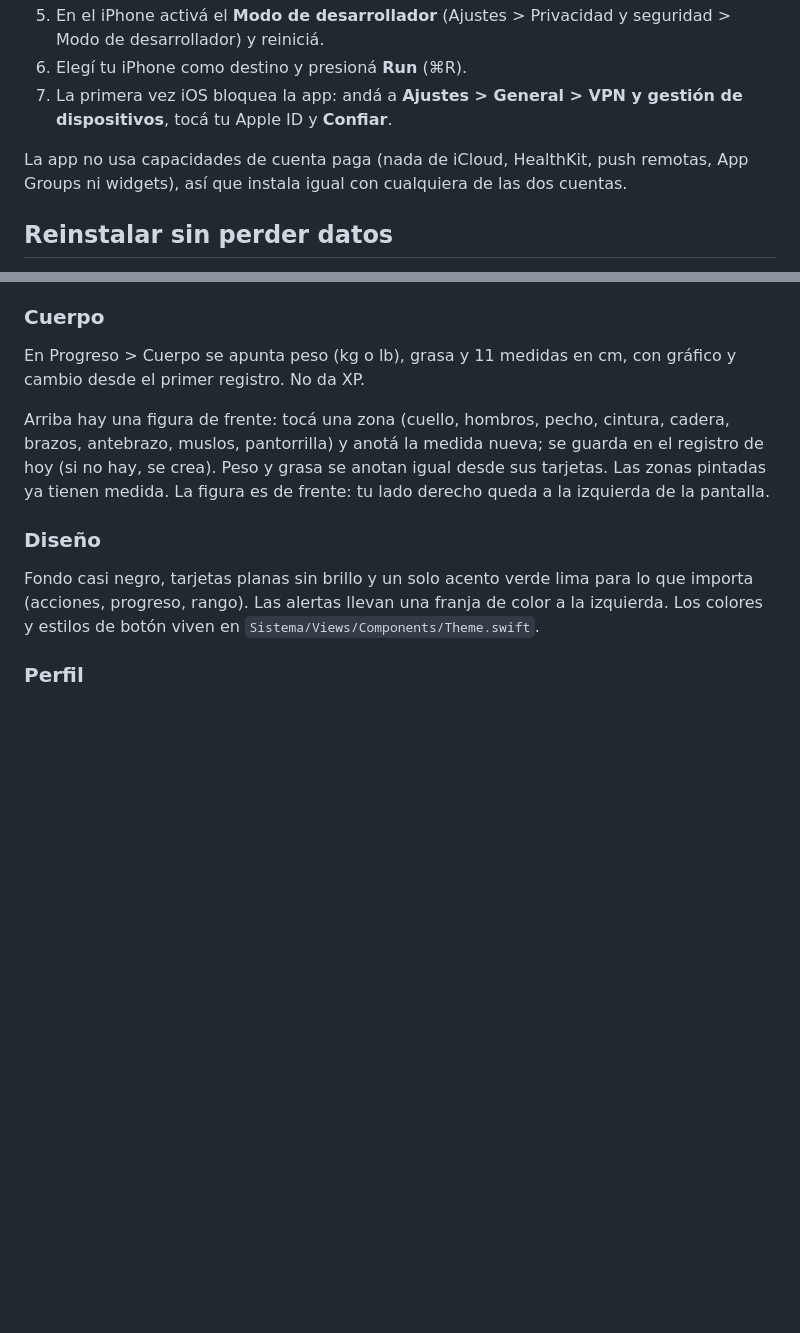
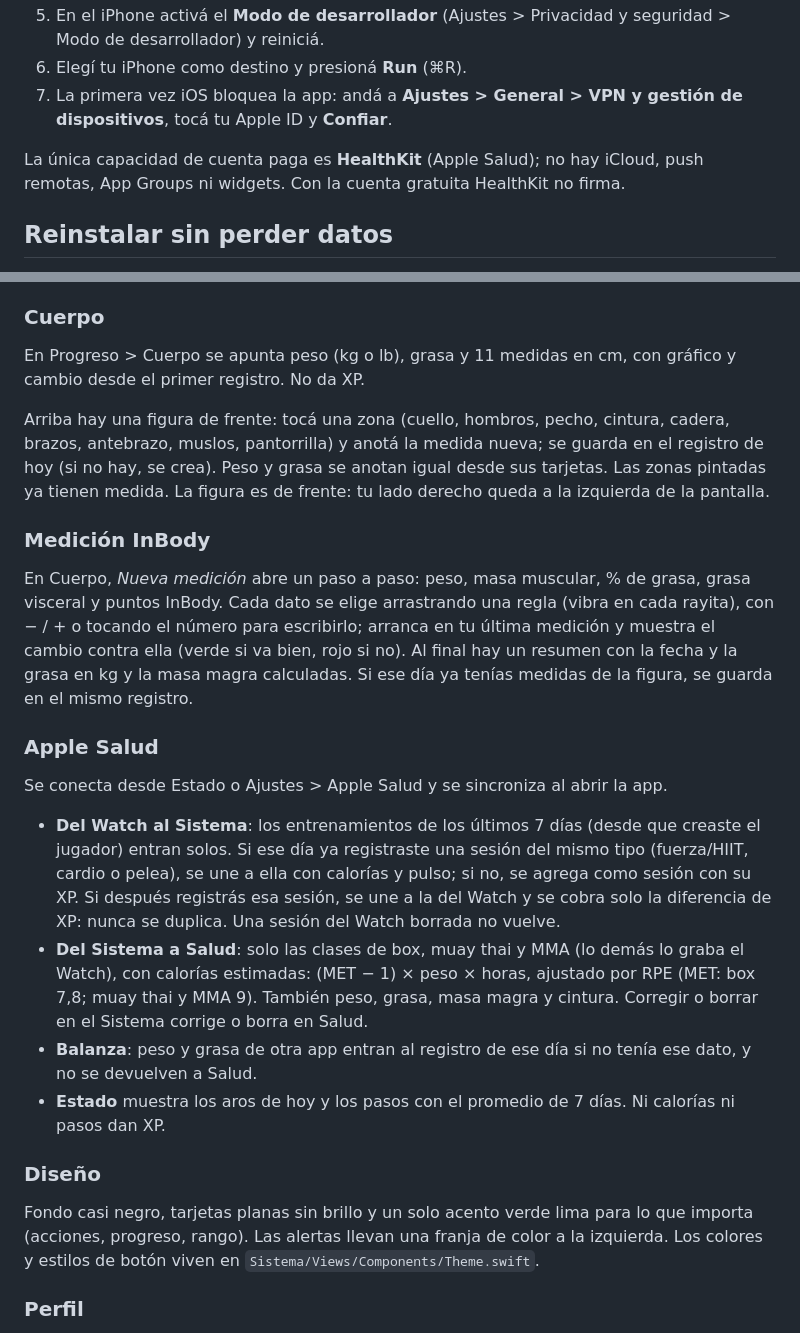
Before and after one commit to Machillo/Gym-App, a Markdown page: README.md, 2 parts joined by grey strips. Rendered like a GitHub page; blank space fills up the shorter version.

Commit message:
docs: describe Apple Health sync and the InBody flow
Co-Authored-By: Claude Opus 5.5 <noreply@anthropic.com>

```diff
--- a/README.md
+++ b/README.md
@@ -45,7 +45,7 @@ Si no tenés ese simulador, listá los disponibles con `xcrun simctl list device
 6. Elegí tu iPhone como destino y presioná **Run** (⌘R).
 7. La primera vez iOS bloquea la app: andá a **Ajustes > General > VPN y gestión de dispositivos**, tocá tu Apple ID y **Confiar**.
 
-La app no usa capacidades de cuenta paga (nada de iCloud, HealthKit, push remotas, App Groups ni widgets), así que instala igual con cualquiera de las dos cuentas.
+La única capacidad de cuenta paga es **HealthKit** (Apple Salud); no hay iCloud, push remotas, App Groups ni widgets. Con la cuenta gratuita HealthKit no firma.
 
 ## Reinstalar sin perder datos
 
@@ -135,6 +135,19 @@ En Progreso > Cuerpo se apunta peso (kg o lb), grasa y 11 medidas en cm, con gr
 
 Arriba hay una figura de frente: tocá una zona (cuello, hombros, pecho, cintura, cadera, brazos, antebrazo, muslos, pantorrilla) y anotá la medida nueva; se guarda en el registro de hoy (si no hay, se crea). Peso y grasa se anotan igual desde sus tarjetas. Las zonas pintadas ya tienen medida. La figura es de frente: tu lado derecho queda a la izquierda de la pantalla.
 
+### Medición InBody
+
+En Cuerpo, *Nueva medición* abre un paso a paso: peso, masa muscular, % de grasa, grasa visceral y puntos InBody. Cada dato se elige arrastrando una regla (vibra en cada rayita), con − / + o tocando el número para escribirlo; arranca en tu última medición y muestra el cambio contra ella (verde si va bien, rojo si no). Al final hay un resumen con la fecha y la grasa en kg y la masa magra calculadas. Si ese día ya tenías medidas de la figura, se guarda en el mismo registro.
+
+### Apple Salud
+
+Se conecta desde Estado o Ajustes > Apple Salud y se sincroniza al abrir la app.
+
+- **Del Watch al Sistema**: los entrenamientos de los últimos 7 días (desde que creaste el jugador) entran solos. Si ese día ya registraste una sesión del mismo tipo (fuerza/HIIT, cardio o pelea), se une a ella con calorías y pulso; si no, se agrega como sesión con su XP. Si después registrás esa sesión, se une a la del Watch y se cobra solo la diferencia de XP: nunca se duplica. Una sesión del Watch borrada no vuelve.
+- **Del Sistema a Salud**: solo las clases de box, muay thai y MMA (lo demás lo graba el Watch), con calorías estimadas: (MET − 1) × peso × horas, ajustado por RPE (MET: box 7,8; muay thai y MMA 9). También peso, grasa, masa magra y cintura. Corregir o borrar en el Sistema corrige o borra en Salud.
+- **Balanza**: peso y grasa de otra app entran al registro de ese día si no tenía ese dato, y no se devuelven a Salud.
+- **Estado** muestra los aros de hoy y los pasos con el promedio de 7 días. Ni calorías ni pasos dan XP.
+
 ### Diseño
 
 Fondo casi negro, tarjetas planas sin brillo y un solo acento verde lima para lo que importa (acciones, progreso, rango). Las alertas llevan una franja de color a la izquierda. Los colores y estilos de botón viven en `Sistema/Views/Components/Theme.swift`.
```
